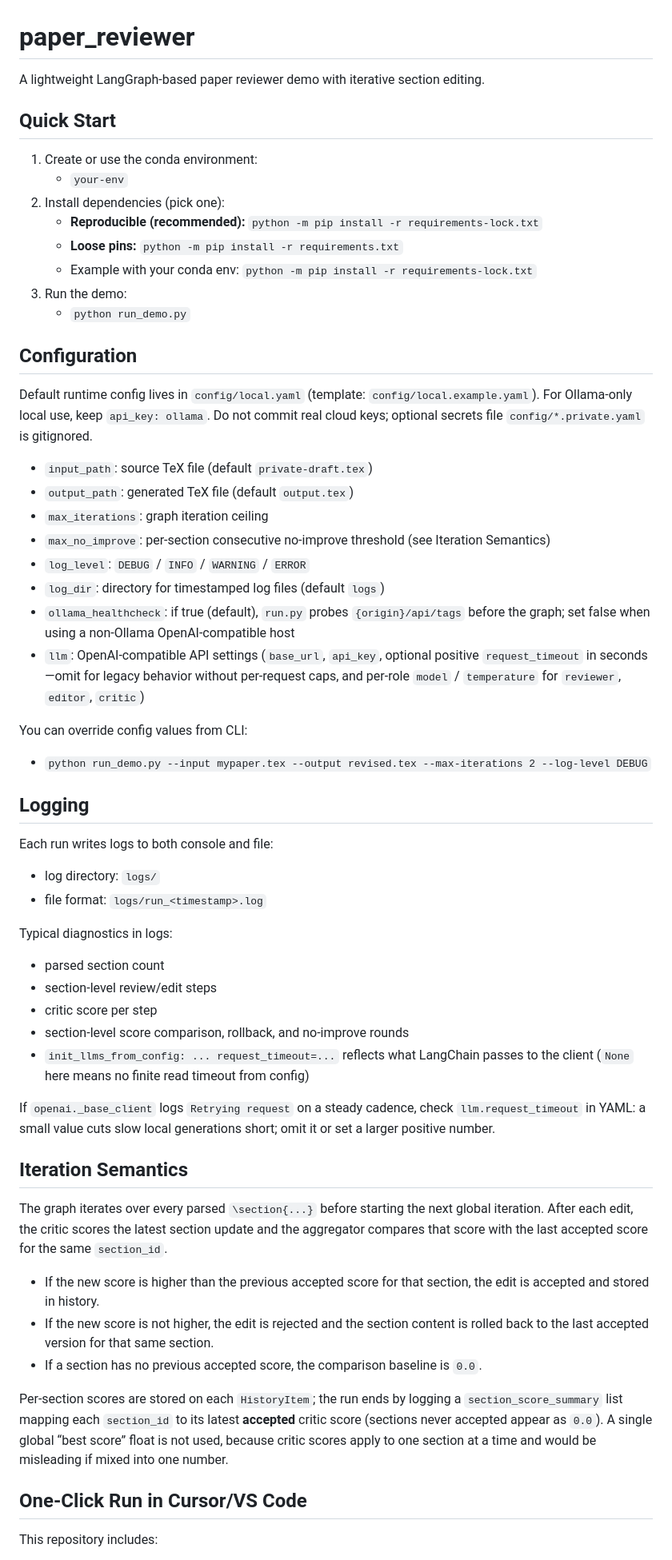
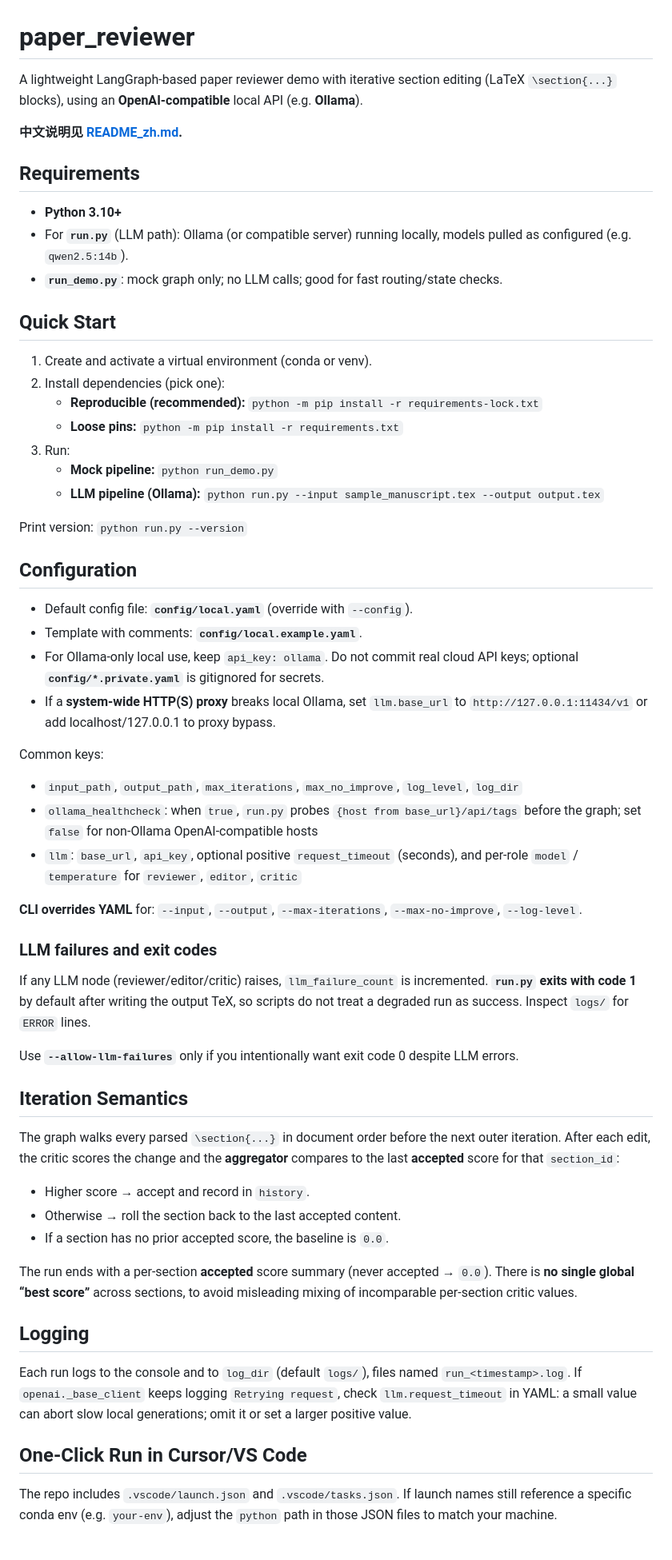
Before and after one commit to xingshioumiga/paper_reviewer, a Markdown page: README.md, the part around one of its changes. Shown at 80% size. Drawn GitHub-style.

```diff
--- a/README.md
+++ b/README.md
@@ -1,72 +1,63 @@
 # paper_reviewer
 
-A lightweight LangGraph-based paper reviewer demo with iterative section editing.
+A lightweight LangGraph-based paper reviewer demo with iterative section editing (LaTeX `\section{...}` blocks), using an **OpenAI-compatible** local API (e.g. **Ollama**).
+
+**中文说明见 [README_zh.md](README_zh.md).**
+
+## Requirements
+
+- **Python 3.10+**
+- For **`run.py`** (LLM path): Ollama (or compatible server) running locally, models pulled as configured (e.g. `qwen2.5:14b`).
+- **`run_demo.py`**: mock graph only; no LLM calls; good for fast routing/state checks.
 
 ## Quick Start
 
-1. Create or use the conda environment:
-   - `your-env`
+1. Create and activate a virtual environment (conda or venv).
 2. Install dependencies (pick one):
    - **Reproducible (recommended):** `python -m pip install -r requirements-lock.txt`
    - **Loose pins:** `python -m pip install -r requirements.txt`
-   - Example with your conda env: `python -m pip install -r requirements-lock.txt`
-3. Run the demo:
-   - `python run_demo.py`
+3. Run:
+   - **Mock pipeline:** `python run_demo.py`
+   - **LLM pipeline (Ollama):** `python run.py --input sample_manuscript.tex --output output.tex`
+
+Print version: `python run.py --version`
 
 ## Configuration
 
-Default runtime config lives in `config/local.yaml` (template: `config/local.example.yaml`). For Ollama-only local use, keep `api_key: ollama`. Do not commit real cloud keys; optional secrets file `config/*.private.yaml` is gitignored.
+- Default config file: **`config/local.yaml`** (override with `--config`).
+- Template with comments: **`config/local.example.yaml`**.
+- For Ollama-only local use, keep `api_key: ollama`. Do not commit real cloud API keys; optional **`config/*.private.yaml`** is gitignored for secrets.
+- If a **system-wide HTTP(S) proxy** breaks local Ollama, set `llm.base_url` to `http://127.0.0.1:11434/v1` or add localhost/127.0.0.1 to proxy bypass.
 
-- `input_path`: source TeX file (default `private-draft.tex`)
-- `output_path`: generated TeX file (default `output.tex`)
-- `max_iterations`: graph iteration ceiling
-- `max_no_improve`: per-section consecutive no-improve threshold (see Iteration Semantics)
-- `log_level`: `DEBUG` / `INFO` / `WARNING` / `ERROR`
-- `log_dir`: directory for timestamped log files (default `logs`)
-- `ollama_healthcheck`: if true (default), `run.py` probes `{origin}/api/tags` before the graph; set false when using a non-Ollama OpenAI-compatible host
-- `llm`: OpenAI-compatible API settings (`base_url`, `api_key`, optional positive `request_timeout` in seconds—omit for legacy behavior without per-request caps, and per-role `model` / `temperature` for `reviewer`, `editor`, `critic`)
+Common keys:
 
-You can override config values from CLI:
+- `input_path`, `output_path`, `max_iterations`, `max_no_improve`, `log_level`, `log_dir`
+- `ollama_healthcheck`: when `true`, `run.py` probes `{host from base_url}/api/tags` before the graph; set `false` for non-Ollama OpenAI-compatible hosts
+- `llm`: `base_url`, `api_key`, optional positive `request_timeout` (seconds), and per-role `model` / `temperature` for `reviewer`, `editor`, `critic`
 
-- `python run_demo.py --input mypaper.tex --output revised.tex --max-iterations 2 --log-level DEBUG`
+**CLI overrides YAML** for: `--input`, `--output`, `--max-iterations`, `--max-no-improve`, `--log-level`.
+
+### LLM failures and exit codes
+
+If any LLM node (reviewer/editor/critic) raises, `llm_failure_count` is incremented. **`run.py` exits with code 1** by default after writing the output TeX, so scripts do not treat a degraded run as success. Inspect `logs/` for `ERROR` lines.
+
+Use **`--allow-llm-failures`** only if you intentionally want exit code 0 despite LLM errors.
+
+## Iteration Semantics
+
+The graph walks every parsed `\section{...}` in document order before the next outer iteration. After each edit, the critic scores the change and the **aggregator** compares to the last **accepted** score for that `section_id`:
+
+- Higher score → accept and record in `history`.
+- Otherwise → roll the section back to the last accepted content.
+- If a section has no prior accepted score, the baseline is `0.0`.
+
+The run ends with a per-section **accepted** score summary (never accepted → `0.0`). There is **no single global “best score”** across sections, to avoid misleading mixing of incomparable per-section critic values.
 
 ## Logging
 
-Each run writes logs to both console and file:
-
-- log directory: `logs/`
-- file format: `logs/run_<timestamp>.log`
-
-Typical diagnostics in logs:
-
-- parsed section count
-- section-level review/edit steps
-- critic score per step
-- section-level score comparison, rollback, and no-improve rounds
-- `init_llms_from_config: ... request_timeout=...` reflects what LangChain passes to the client (`None` here means no finite read timeout from config)
-
-If `openai._base_client` logs `Retrying request` on a steady cadence, check `llm.request_timeout` in YAML: a small value cuts slow local generations short; omit it or set a larger positive number.
-
-## Iteration Semantics
-
-The graph iterates over every parsed `\section{...}` before starting the next
-global iteration. After each edit, the critic scores the latest section update
-and the aggregator compares that score with the last accepted score for the same
-`section_id`.
-
-- If the new score is higher than the previous accepted score for that section,
-  the edit is accepted and stored in history.
-- If the new score is not higher, the edit is rejected and the section content is
-  rolled back to the last accepted version for that same section.
-- If a section has no previous accepted score, the comparison baseline is `0.0`.
-
-Per-section scores are stored on each `HistoryItem`; the run ends by logging a
-`section_score_summary` list mapping each `section_id` to its latest **accepted**
-critic score (sections never accepted appear as `0.0`). A single global “best
-score” float is not used, because critic scores apply to one section at a time
-and would be misleading if mixed into one number.
+Each run logs to the console and to `log_dir` (default `logs/`), files named `run_<timestamp>.log`. If `openai._base_client` keeps logging `Retrying request`, check `llm.request_timeout` in YAML: a small value can abort slow local generations; omit it or set a larger positive value.
 
 ## One-Click Run in Cursor/VS Code
 
-This repository includes:
+The repo includes `.vscode/launch.json` and `.vscode/tasks.json`. If launch names still reference a specific conda env (e.g. `your-env`), adjust the `python` path in those JSON files to match your machine.
 
```
Also changed, not shown: other parts of README.md (+19 -43 lines), README_zh.md (added, +95 -0 lines).
